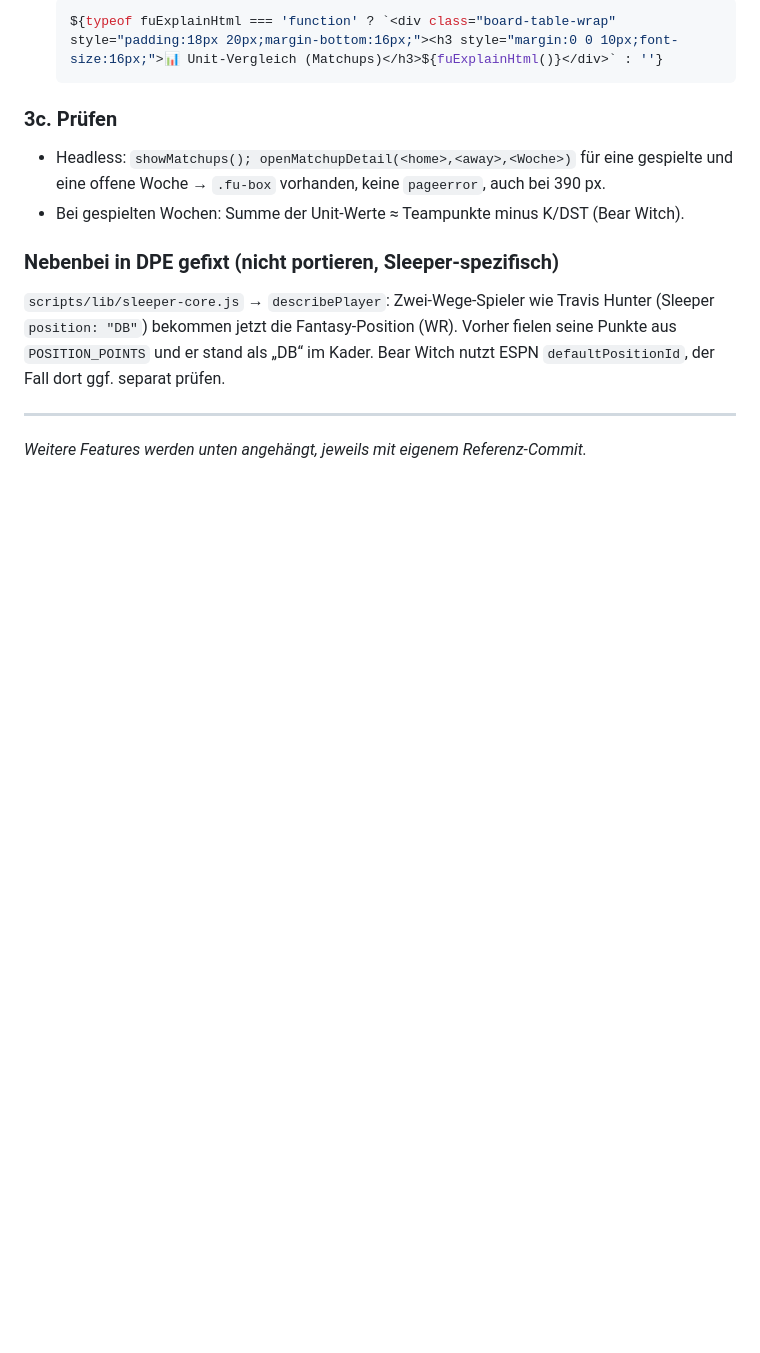
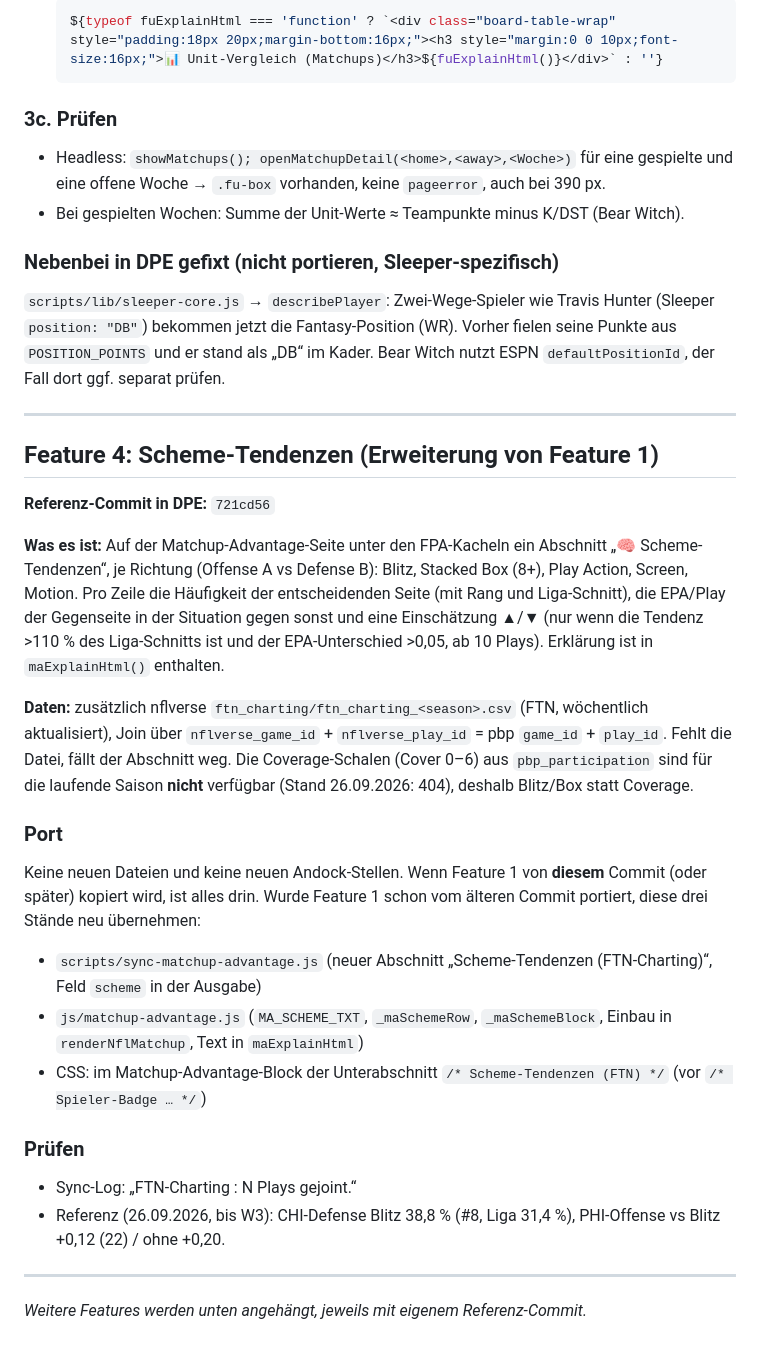
Before and after one commit to Pizzaratops/Dynasty-Of-Pretend-Experts, a Markdown page: docs/PORT-BEAR-WITCH.md, the part around the change. Rendered like a GitHub page; blank space fills up the shorter version.

Commit message:
docs: Port-Anleitung Bear Witch (Feature 4: Scheme-Tendenzen)
Co-Authored-By: Claude Opus 5.5 <noreply@anthropic.com>
Claude-Session: https://claude.ai/code/session_01W5bUQQTpCddT8nYLkzcYgF

```diff
--- a/docs/PORT-BEAR-WITCH.md
+++ b/docs/PORT-BEAR-WITCH.md
@@ -205,4 +205,32 @@ jetzt die Fantasy-Position (WR). Vorher fielen seine Punkte aus `POSITION_POINTS
 Bear Witch nutzt ESPN `defaultPositionId`, der Fall dort ggf. separat prüfen.
 
 ---
+
+## Feature 4: Scheme-Tendenzen (Erweiterung von Feature 1)
+
+**Referenz-Commit in DPE:** `721cd56`
+
+**Was es ist:** Auf der Matchup-Advantage-Seite unter den FPA-Kacheln ein Abschnitt „🧠 Scheme-Tendenzen“, je Richtung
+(Offense A vs Defense B): Blitz, Stacked Box (8+), Play Action, Screen, Motion. Pro Zeile die Häufigkeit der entscheidenden
+Seite (mit Rang und Liga-Schnitt), die EPA/Play der Gegenseite in der Situation gegen sonst und eine Einschätzung ▲/▼
+(nur wenn die Tendenz >110 % des Liga-Schnitts ist und der EPA-Unterschied >0,05, ab 10 Plays). Erklärung ist in
+`maExplainHtml()` enthalten.
+
+**Daten:** zusätzlich nflverse `ftn_charting/ftn_charting_<season>.csv` (FTN, wöchentlich aktualisiert), Join über
+`nflverse_game_id` + `nflverse_play_id` = pbp `game_id` + `play_id`. Fehlt die Datei, fällt der Abschnitt weg.
+Die Coverage-Schalen (Cover 0–6) aus `pbp_participation` sind für die laufende Saison **nicht** verfügbar (Stand 26.09.2026: 404),
+deshalb Blitz/Box statt Coverage.
+
+### Port
+Keine neuen Dateien und keine neuen Andock-Stellen. Wenn Feature 1 von **diesem** Commit (oder später) kopiert wird, ist alles
+drin. Wurde Feature 1 schon vom älteren Commit portiert, diese drei Stände neu übernehmen:
+- `scripts/sync-matchup-advantage.js` (neuer Abschnitt „Scheme-Tendenzen (FTN-Charting)“, Feld `scheme` in der Ausgabe)
+- `js/matchup-advantage.js` (`MA_SCHEME_TXT`, `_maSchemeRow`, `_maSchemeBlock`, Einbau in `renderNflMatchup`, Text in `maExplainHtml`)
+- CSS: im Matchup-Advantage-Block der Unterabschnitt `/* Scheme-Tendenzen (FTN) */` (vor `/* Spieler-Badge … */`)
+
+### Prüfen
+- Sync-Log: „FTN-Charting <season>: N Plays gejoint.“
+- Referenz (26.09.2026, bis W3): CHI-Defense Blitz 38,8 % (#8, Liga 31,4 %), PHI-Offense vs Blitz +0,12 (22) / ohne +0,20.
+
+---
 *Weitere Features werden unten angehängt, jeweils mit eigenem Referenz-Commit.*
```
